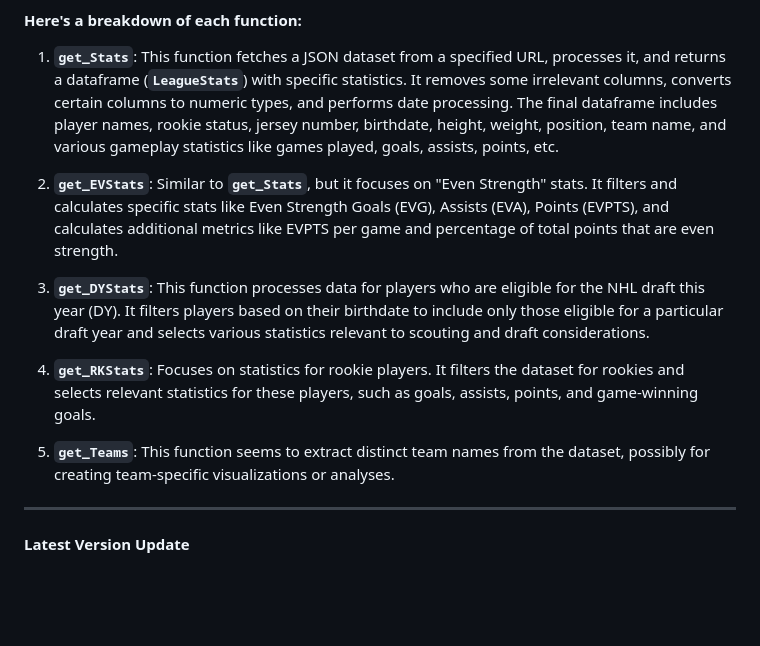
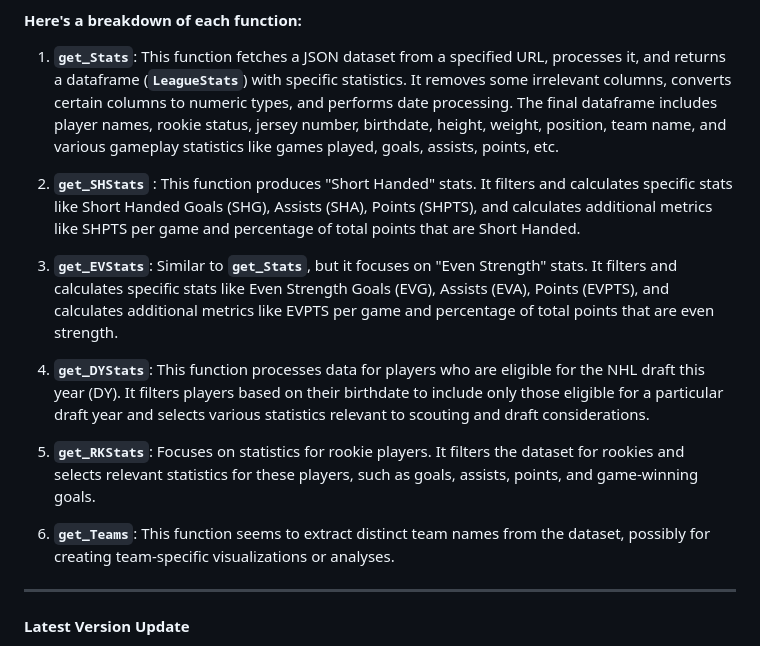
Before and after one commit to NoahCornish/OHLpkg, a Markdown page: README.md, the part around the change. GitHub-like rendering; blank space fills up the shorter version.

Commit message:
3 - Update README.md (v1.4.0) This update has added the breakdown of the 'get_SHStats()' function.

```diff
--- a/README.md
+++ b/README.md
@@ -24,13 +24,15 @@ This will install the package directly from this repository. Use the Help inform
 
 1.  **`get_Stats`**: This function fetches a JSON dataset from a specified URL, processes it, and returns a dataframe (**`LeagueStats`**) with specific statistics. It removes some irrelevant columns, converts certain columns to numeric types, and performs date processing. The final dataframe includes player names, rookie status, jersey number, birthdate, height, weight, position, team name, and various gameplay statistics like games played, goals, assists, points, etc.
 
-2.  **`get_EVStats`**: Similar to **`get_Stats`**, but it focuses on "Even Strength" stats. It filters and calculates specific stats like Even Strength Goals (EVG), Assists (EVA), Points (EVPTS), and calculates additional metrics like EVPTS per game and percentage of total points that are even strength.
+2.  **`get_SHStats`** : This function produces "Short Handed" stats. It filters and calculates specific stats like Short Handed Goals (SHG), Assists (SHA), Points (SHPTS), and calculates additional metrics like SHPTS per game and percentage of total points that are Short Handed.
 
-3.  **`get_DYStats`**: This function processes data for players who are eligible for the NHL draft this year (DY). It filters players based on their birthdate to include only those eligible for a particular draft year and selects various statistics relevant to scouting and draft considerations.
+3.  **`get_EVStats`**: Similar to **`get_Stats`**, but it focuses on "Even Strength" stats. It filters and calculates specific stats like Even Strength Goals (EVG), Assists (EVA), Points (EVPTS), and calculates additional metrics like EVPTS per game and percentage of total points that are even strength.
 
-4.  **`get_RKStats`**: Focuses on statistics for rookie players. It filters the dataset for rookies and selects relevant statistics for these players, such as goals, assists, points, and game-winning goals.
+4.  **`get_DYStats`**: This function processes data for players who are eligible for the NHL draft this year (DY). It filters players based on their birthdate to include only those eligible for a particular draft year and selects various statistics relevant to scouting and draft considerations.
 
-5.  **`get_Teams`**: This function seems to extract distinct team names from the dataset, possibly for creating team-specific visualizations or analyses.
+5.  **`get_RKStats`**: Focuses on statistics for rookie players. It filters the dataset for rookies and selects relevant statistics for these players, such as goals, assists, points, and game-winning goals.
+
+6.  **`get_Teams`**: This function seems to extract distinct team names from the dataset, possibly for creating team-specific visualizations or analyses.
 
 ------------------------------------------------------------------------
 
```
